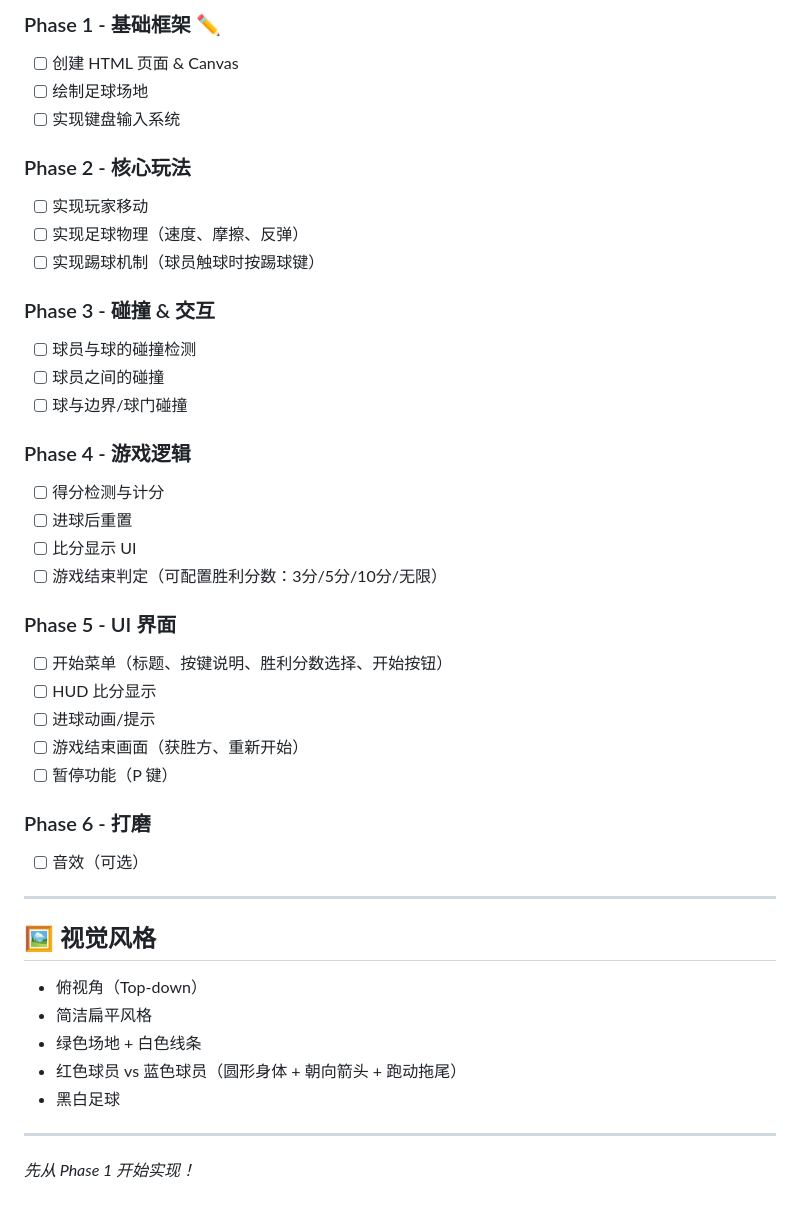
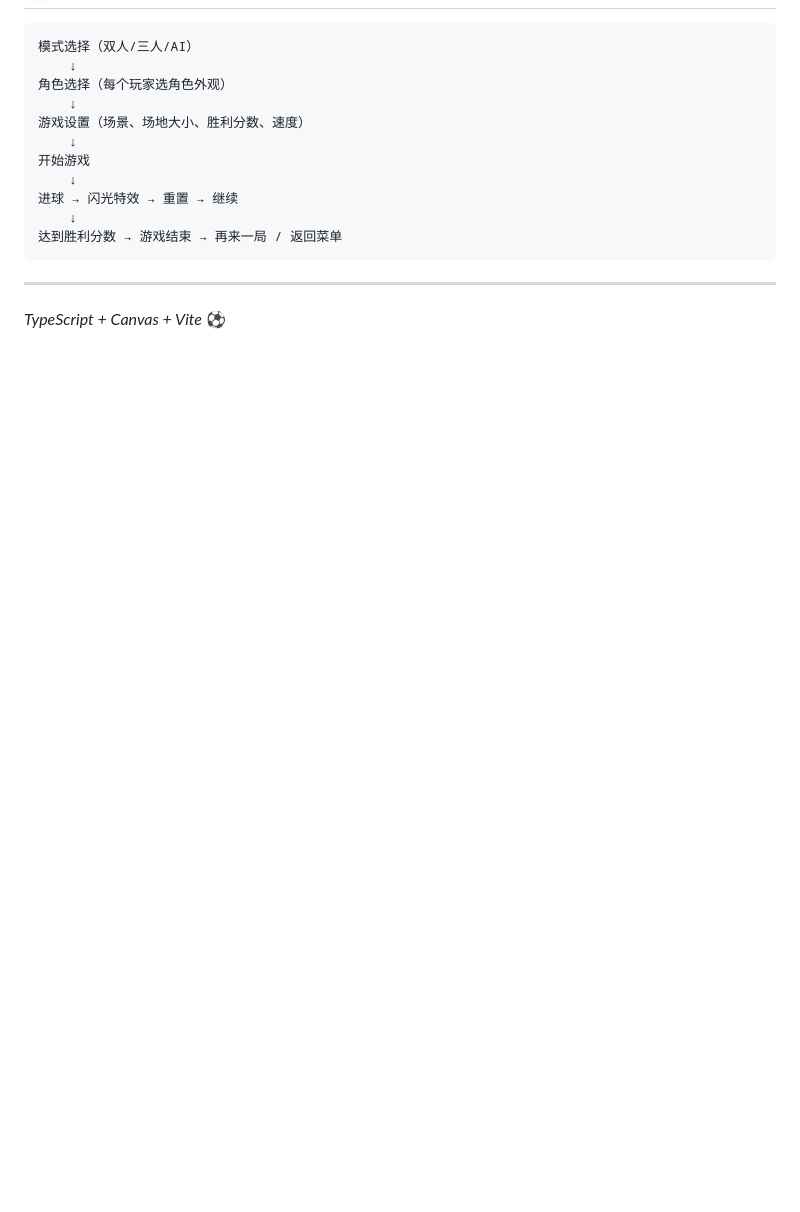
Before and after one commit to ZJL-1246/football-game, a Markdown page: README.md, the part around one of its changes. Rendered like a GitHub page; blank space fills up the shorter version.

````diff
--- a/README.md
+++ b/README.md
@@ -99,45 +134,18 @@ football-game/
 
-### Phase 1 - 基础框架 ✏️
-- [ ] 创建 HTML 页面 & Canvas
-- [ ] 绘制足球场地
-- [ ] 实现键盘输入系统
-
-### Phase 2 - 核心玩法
-- [ ] 实现玩家移动
-- [ ] 实现足球物理（速度、摩擦、反弹）
-- [ ] 实现踢球机制（球员触球时按踢球键）
-
-### Phase 3 - 碰撞 & 交互
-- [ ] 球员与球的碰撞检测
-- [ ] 球员之间的碰撞
-- [ ] 球与边界/球门碰撞
-
-### Phase 4 - 游戏逻辑
-- [ ] 得分检测与计分
-- [ ] 进球后重置
-- [ ] 比分显示 UI
-- [ ] 游戏结束判定（可配置胜利分数：3分/5分/10分/无限）
-
-### Phase 5 - UI 界面
-- [ ] 开始菜单（标题、按键说明、胜利分数选择、开始按钮）
-- [ ] HUD 比分显示
-- [ ] 进球动画/提示
-- [ ] 游戏结束画面（获胜方、重新开始）
-- [ ] 暂停功能（P 键）
-
-### Phase 6 - 打磨
-- [ ] 音效（可选）
+```
+模式选择（双人/三人/AI）
+    ↓
+角色选择（每个玩家选角色外观）
+    ↓
+游戏设置（场景、场地大小、胜利分数、速度）
+    ↓
+开始游戏
+    ↓
+进球 → 闪光特效 → 重置 → 继续
+    ↓
+达到胜利分数 → 游戏结束 → 再来一局 / 返回菜单
+```
 
 ---
 
-## 🖼️ 视觉风格
-
-- 俯视角（Top-down）
-- 简洁扁平风格
-- 绿色场地 + 白色线条
-- 红色球员 vs 蓝色球员（圆形身体 + 朝向箭头 + 跑动拖尾）
-- 黑白足球
-
----
-
-*先从 Phase 1 开始实现！*
+*TypeScript + Canvas + Vite* ⚽
````
Also changed, not shown: other parts of README.md (+97 -62 lines).
